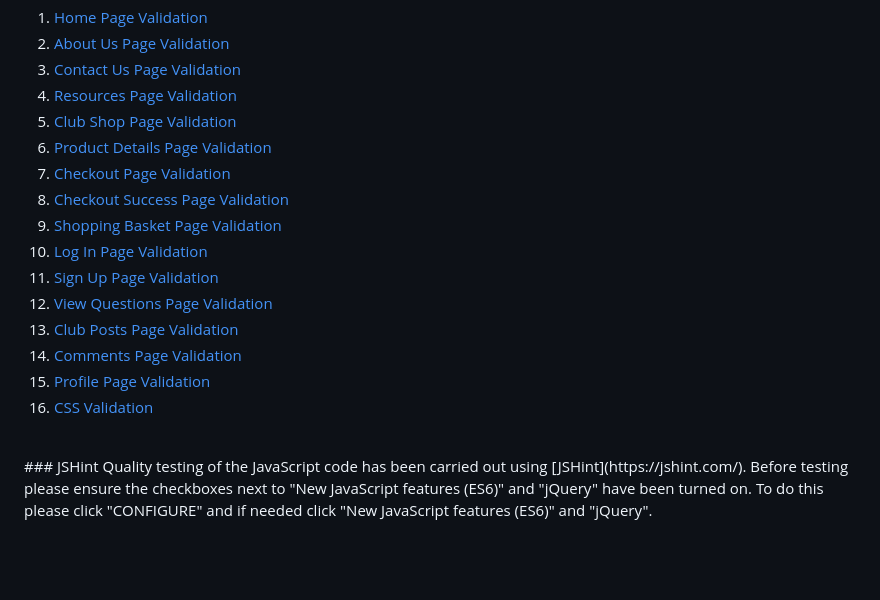
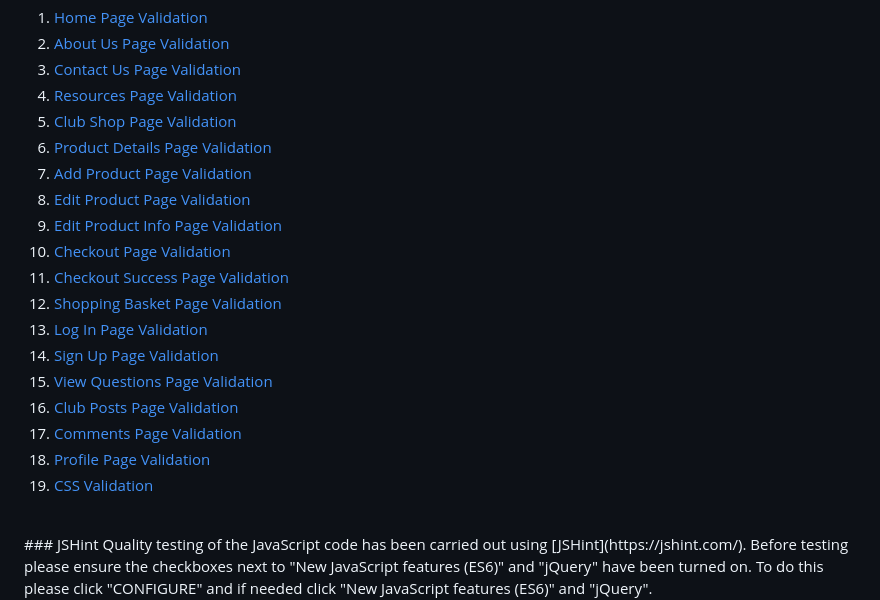
Before and after one commit to Chris-RG1980/rainbow-runners, a Markdown page: TESTING.md, the part around the change. GitHub-like rendering; blank space fills up the shorter version.

Commit message:
Add further product page w3c validations

```diff
--- a/TESTING.md
+++ b/TESTING.md
@@ -36,16 +36,19 @@ Testing has been completed using the W3C code validators to ensure that the code
 4. [Resources Page Validation](resources/validations/resources.PNG)
 5. [Club Shop Page Validation](resources/validations/club-shop.PNG)
 6. [Product Details Page Validation](resources/validations/product-detail.PNG)
-7. [Checkout Page Validation](resources/validations/checkout.PNG)
-8. [Checkout Success Page Validation](resources/validations/checkout-success.PNG)
-9. [Shopping Basket Page Validation](resources/validations/shopping-basket.PNG)
-10. [Log In Page Validation](resources/validations/login.PNG)
-11. [Sign Up Page Validation](resources/validations/sign-up.PNG)
-12. [View Questions Page Validation](resources/validations/view-questions.PNG)
-13. [Club Posts Page Validation](resources/validations/club-posts.PNG)
-14. [Comments Page Validation](resources/validations/comments.PNG)
-15. [Profile Page Validation](resources/validations/profile.PNG)
-16. [CSS Validation](resources/validations/css-validation.PNG)
+7. [Add Product Page Validation](resources/validations/add-product.PNG)
+8. [Edit Product Page Validation](resources/validations/edit-product.PNG)
+9. [Edit Product Info Page Validation](resources/validations/edit-product-info.PNG)
+10. [Checkout Page Validation](resources/validations/checkout.PNG)
+11. [Checkout Success Page Validation](resources/validations/checkout-success.PNG)
+12. [Shopping Basket Page Validation](resources/validations/shopping-basket.PNG)
+13. [Log In Page Validation](resources/validations/login.PNG)
+14. [Sign Up Page Validation](resources/validations/sign-up.PNG)
+15. [View Questions Page Validation](resources/validations/view-questions.PNG)
+16. [Club Posts Page Validation](resources/validations/club-posts.PNG)
+17. [Comments Page Validation](resources/validations/comments.PNG)
+18. [Profile Page Validation](resources/validations/profile.PNG)
+19. [CSS Validation](resources/validations/css-validation.PNG)
 <br>
 ### JSHint
 Quality testing of the JavaScript code has been carried out using [JSHint](https://jshint.com/). Before testing please ensure the checkboxes next to "New JavaScript features (ES6)" and "jQuery" have been turned on. To do this please click "CONFIGURE" and if needed click "New JavaScript features (ES6)" and "jQuery".
```
Also changed, not shown: resources/validations/add-product.PNG (added), resources/validations/edit-product-info.PNG (added), resources/validations/edit-product.PNG (added).
